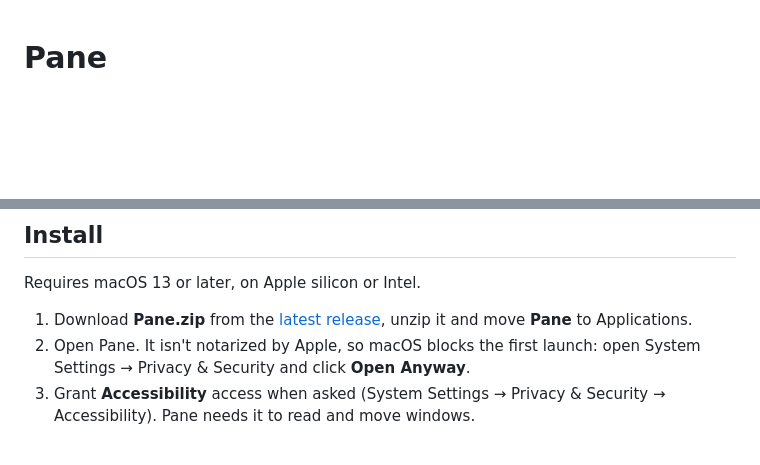
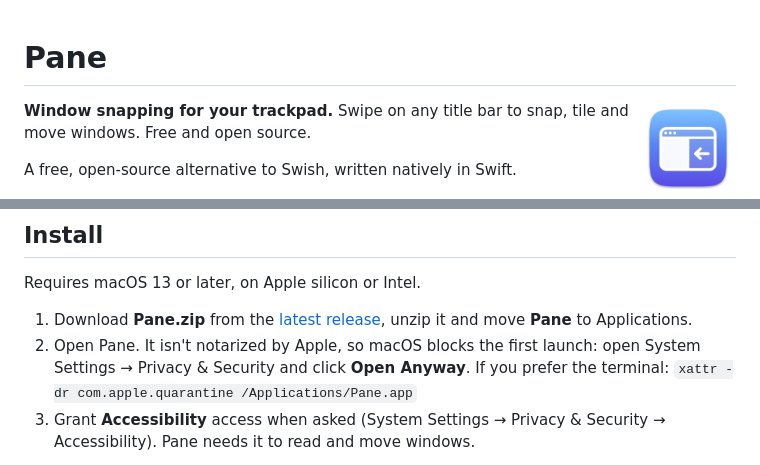
Before and after one commit to rokoov/pane, a Markdown page: README.md, 2 parts joined by grey strips. Rendered like a GitHub page; pictures changed too: Resources/AppIcon-preview.png (added); blank space fills up the shorter version.

Commit message:
docs: add the icon and illustrations to the README

```diff
--- a/README.md
+++ b/README.md
@@ -1,4 +1,6 @@
 # Pane
+
+<img src="Resources/AppIcon-preview.png" width="96" align="right" alt="">
 
 **Window snapping for your trackpad.** Swipe on any title bar to snap, tile and move windows. Free and open source.
 
@@ -25,7 +37,7 @@ A live preview shows where the window will land. Swipe back to cancel.
 Requires macOS 13 or later, on Apple silicon or Intel.
 
 1. Download **Pane.zip** from the [latest release](https://github.com/rokoov/pane/releases/latest), unzip it and move **Pane** to Applications.
-2. Open Pane. It isn't notarized by Apple, so macOS blocks the first launch: open System Settings → Privacy & Security and click **Open Anyway**.
+2. Open Pane. It isn't notarized by Apple, so macOS blocks the first launch: open System Settings → Privacy & Security and click **Open Anyway**. If you prefer the terminal: `xattr -dr com.apple.quarantine /Applications/Pane.app`
 3. Grant **Accessibility** access when asked (System Settings → Privacy & Security → Accessibility). Pane needs it to read and move windows.
 
 After an update, macOS may ask for Accessibility access again: remove Pane from the list (or run `tccutil reset Accessibility com.rokoov.pane`) and grant it again.
```
Also changed, not shown: other parts of README.md (+10 -0 lines), docs/gestures-dark.png (added), docs/gestures-light.png (added), docs/snap-dark.png (added), docs/snap-light.png (added).
